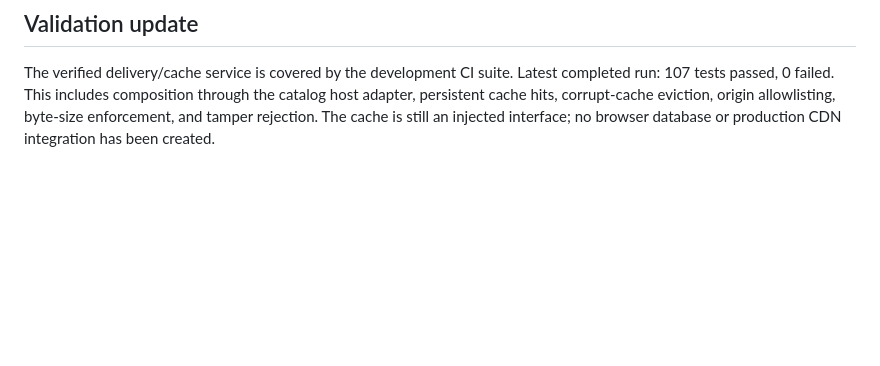
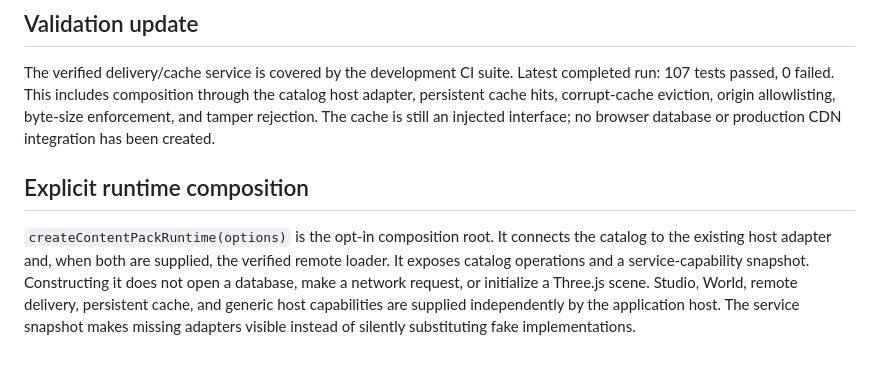
Before and after one commit to lambocityyachtclub-png/lambo-city-records, a Markdown page: docs/LAMBO_CITY_ALIVE_CONTENT_PACKS.md, the part around the change. GitHub-like rendering; blank space fills up the shorter version.

Commit message:
Document explicit content runtime composition

```diff
--- a/docs/LAMBO_CITY_ALIVE_CONTENT_PACKS.md
+++ b/docs/LAMBO_CITY_ALIVE_CONTENT_PACKS.md
@@ -65,3 +65,7 @@ A browser implementation can provide a persistent cache backed by IndexedDB or C
 ## Validation update
 
 The verified delivery/cache service is covered by the development CI suite. Latest completed run: 107 tests passed, 0 failed. This includes composition through the catalog host adapter, persistent cache hits, corrupt-cache eviction, origin allowlisting, byte-size enforcement, and tamper rejection. The cache is still an injected interface; no browser database or production CDN integration has been created.
+
+## Explicit runtime composition
+
+`createContentPackRuntime(options)` is the opt-in composition root. It connects the catalog to the existing host adapter and, when both are supplied, the verified remote loader. It exposes catalog operations and a service-capability snapshot. Constructing it does not open a database, make a network request, or initialize a Three.js scene. Studio, World, remote delivery, persistent cache, and generic host capabilities are supplied independently by the application host. The service snapshot makes missing adapters visible instead of silently substituting fake implementations.
```
